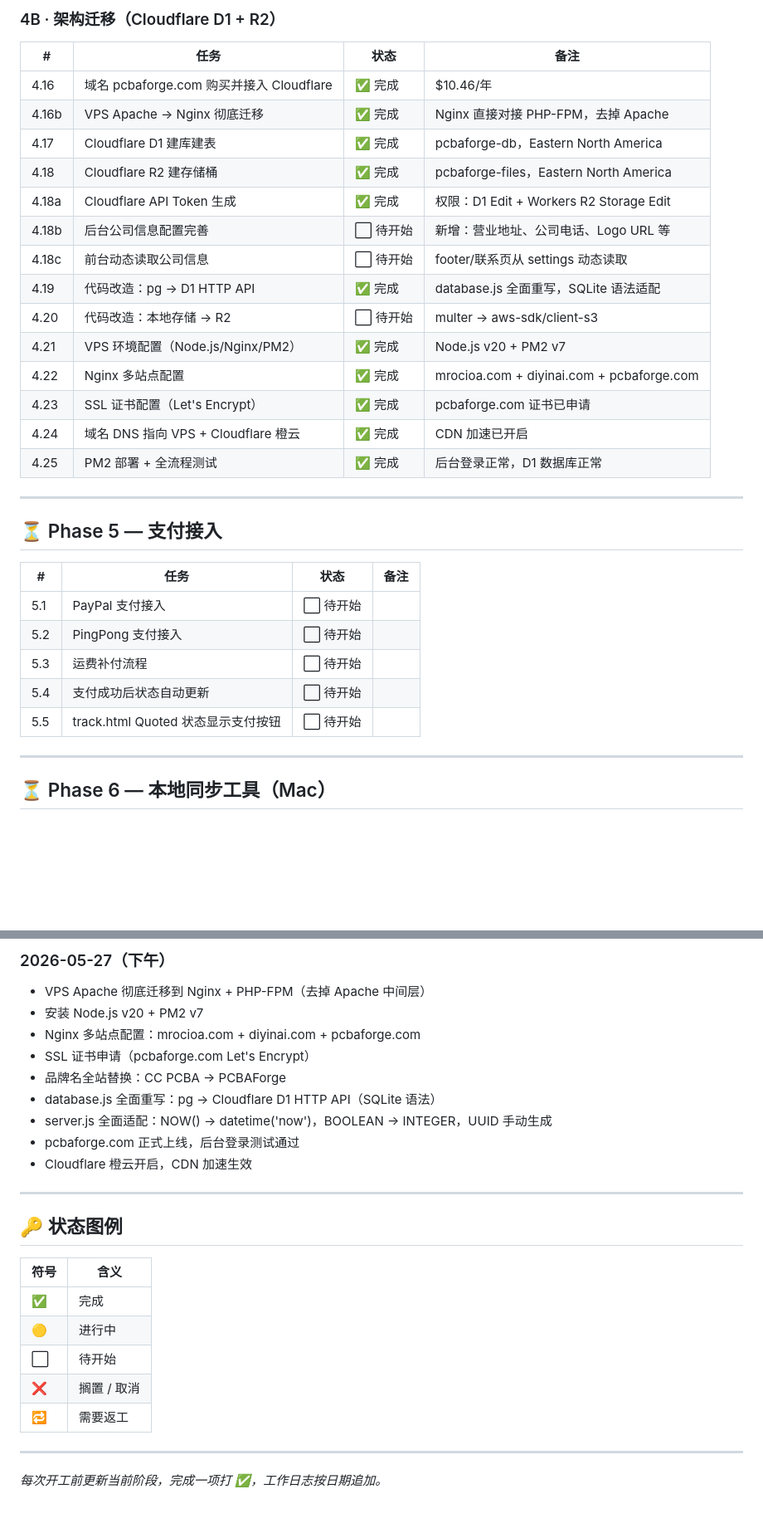
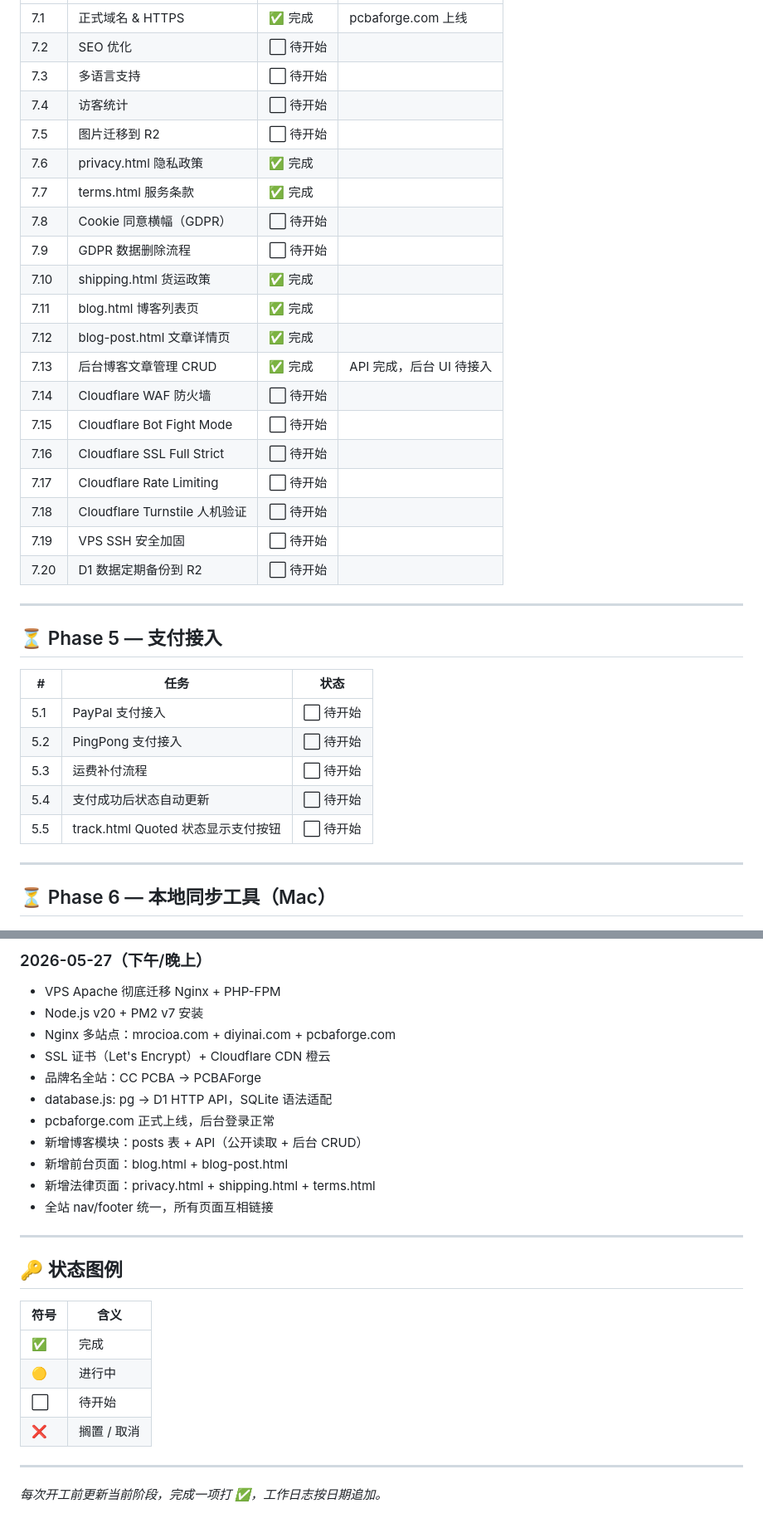
Before and after one commit to andrewljf001/CC-pcba-order-website, a Markdown page: docs/progress.md, 2 parts joined by grey strips. Shown at 83% size. Drawn GitHub-style; blank space fills up the shorter version.

```diff
--- a/docs/progress.md
+++ b/docs/progress.md
@@ -127,33 +64,35 @@ Phase 7  上线优化 & 运营功能
-### 4B · 架构迁移（Cloudflare D1 + R2）
-
-| # | 任务 | 状态 | 备注 |
-|---|------|------|------|
-| 4.16 | 域名 pcbaforge.com 购买并接入 Cloudflare | ✅ 完成 | $10.46/年 |
-| 4.16b | VPS Apache → Nginx 彻底迁移 | ✅ 完成 | Nginx 直接对接 PHP-FPM，去掉 Apache |
-| 4.17 | Cloudflare D1 建库建表 | ✅ 完成 | pcbaforge-db，Eastern North America |
-| 4.18 | Cloudflare R2 建存储桶 | ✅ 完成 | pcbaforge-files，Eastern North America |
-| 4.18a | Cloudflare API Token 生成 | ✅ 完成 | 权限：D1 Edit + Workers R2 Storage Edit |
-| 4.18b | 后台公司信息配置完善 | ⬜ 待开始 | 新增：营业地址、公司电话、Logo URL 等 |
-| 4.18c | 前台动态读取公司信息 | ⬜ 待开始 | footer/联系页从 settings 动态读取 |
-| 4.19 | 代码改造：pg → D1 HTTP API | ✅ 完成 | database.js 全面重写，SQLite 语法适配 |
-| 4.20 | 代码改造：本地存储 → R2 | ⬜ 待开始 | multer → aws-sdk/client-s3 |
-| 4.21 | VPS 环境配置（Node.js/Nginx/PM2） | ✅ 完成 | Node.js v20 + PM2 v7 |
-| 4.22 | Nginx 多站点配置 | ✅ 完成 | mrocioa.com + diyinai.com + pcbaforge.com |
-| 4.23 | SSL 证书配置（Let's Encrypt） | ✅ 完成 | pcbaforge.com 证书已申请 |
-| 4.24 | 域名 DNS 指向 VPS + Cloudflare 橙云 | ✅ 完成 | CDN 加速已开启 |
-| 4.25 | PM2 部署 + 全流程测试 | ✅ 完成 | 后台登录正常，D1 数据库正常 |
+| 7.1 | 正式域名 & HTTPS | ✅ 完成 | pcbaforge.com 上线 |
+| 7.2 | SEO 优化 | ⬜ 待开始 | |
+| 7.3 | 多语言支持 | ⬜ 待开始 | |
+| 7.4 | 访客统计 | ⬜ 待开始 | |
+| 7.5 | 图片迁移到 R2 | ⬜ 待开始 | |
+| 7.6 | privacy.html 隐私政策 | ✅ 完成 | |
+| 7.7 | terms.html 服务条款 | ✅ 完成 | |
+| 7.8 | Cookie 同意横幅（GDPR） | ⬜ 待开始 | |
+| 7.9 | GDPR 数据删除流程 | ⬜ 待开始 | |
+| 7.10 | shipping.html 货运政策 | ✅ 完成 | |
+| 7.11 | blog.html 博客列表页 | ✅ 完成 | |
+| 7.12 | blog-post.html 文章详情页 | ✅ 完成 | |
+| 7.13 | 后台博客文章管理 CRUD | ✅ 完成 | API 完成，后台 UI 待接入 |
+| 7.14 | Cloudflare WAF 防火墙 | ⬜ 待开始 | |
+| 7.15 | Cloudflare Bot Fight Mode | ⬜ 待开始 | |
+| 7.16 | Cloudflare SSL Full Strict | ⬜ 待开始 | |
+| 7.17 | Cloudflare Rate Limiting | ⬜ 待开始 | |
+| 7.18 | Cloudflare Turnstile 人机验证 | ⬜ 待开始 | |
+| 7.19 | VPS SSH 安全加固 | ⬜ 待开始 | |
+| 7.20 | D1 数据定期备份到 R2 | ⬜ 待开始 | |
 
 ---
 
 ## ⏳ Phase 5 — 支付接入
 
-| # | 任务 | 状态 | 备注 |
-|---|------|------|------|
-| 5.1 | PayPal 支付接入 | ⬜ 待开始 | |
-| 5.2 | PingPong 支付接入 | ⬜ 待开始 | |
-| 5.3 | 运费补付流程 | ⬜ 待开始 | |
-| 5.4 | 支付成功后状态自动更新 | ⬜ 待开始 | |
-| 5.5 | track.html Quoted 状态显示支付按钮 | ⬜ 待开始 | |
+| # | 任务 | 状态 |
+|---|------|------|
+| 5.1 | PayPal 支付接入 | ⬜ 待开始 |
+| 5.2 | PingPong 支付接入 | ⬜ 待开始 |
+| 5.3 | 运费补付流程 | ⬜ 待开始 |
+| 5.4 | 支付成功后状态自动更新 | ⬜ 待开始 |
+| 5.5 | track.html Quoted 状态显示支付按钮 | ⬜ 待开始 |
 
 ---
 
@@ -218,14 +127,16 @@ Phase 7  上线优化 & 运营功能
 
-### 2026-05-27（下午）
-- VPS Apache 彻底迁移到 Nginx + PHP-FPM（去掉 Apache 中间层）
-- 安装 Node.js v20 + PM2 v7
-- Nginx 多站点配置：mrocioa.com + diyinai.com + pcbaforge.com
-- SSL 证书申请（pcbaforge.com Let's Encrypt）
-- 品牌名全站替换：CC PCBA → PCBAForge
-- database.js 全面重写：pg → Cloudflare D1 HTTP API（SQLite 语法）
-- server.js 全面适配：NOW() → datetime('now')，BOOLEAN → INTEGER，UUID 手动生成
-- pcbaforge.com 正式上线，后台登录测试通过
-- Cloudflare 橙云开启，CDN 加速生效
+### 2026-05-27（下午/晚上）
+- VPS Apache 彻底迁移 Nginx + PHP-FPM
+- Node.js v20 + PM2 v7 安装
+- Nginx 多站点：mrocioa.com + diyinai.com + pcbaforge.com
+- SSL 证书（Let's Encrypt）+ Cloudflare CDN 橙云
+- 品牌名全站：CC PCBA → PCBAForge
+- database.js: pg → D1 HTTP API，SQLite 语法适配
+- pcbaforge.com 正式上线，后台登录正常
+- 新增博客模块：posts 表 + API（公开读取 + 后台 CRUD）
+- 新增前台页面：blog.html + blog-post.html
+- 新增法律页面：privacy.html + shipping.html + terms.html
+- 全站 nav/footer 统一，所有页面互相链接
 
 ---
 
@@ -237,7 +148,6 @@ Phase 7  上线优化 & 运营功能
 | 🟡 | 进行中 |
 | ⬜ | 待开始 |
 | ❌ | 搁置 / 取消 |
-| 🔁 | 需要返工 |
 
 ---
 *每次开工前更新当前阶段，完成一项打 ✅，工作日志按日期追加。*
```
Also changed, not shown: other parts of docs/progress.md (+43 -136 lines).
